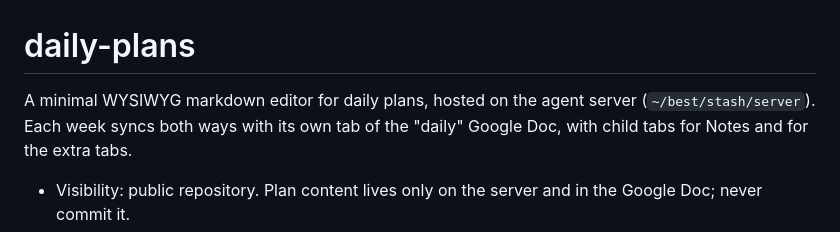
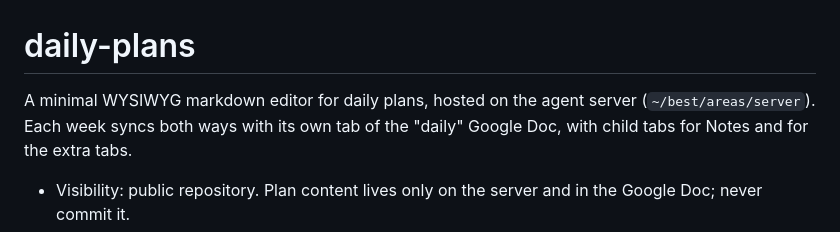
Before and after one commit to alejoacelas/2026-10-daily-plans, a Markdown page: AGENTS.md, the part around the change. GitHub-like rendering.

Commit message:
Update paths for the ~/best folder renames
stash/ is now areas/, inbox/ is now ops/ (folders without date prefixes),
and services/ is now playbooks/.

Co-Authored-By: Claude Opus 5.5 <noreply@anthropic.com>

```diff
--- a/AGENTS.md
+++ b/AGENTS.md
@@ -1,7 +1,7 @@
 # daily-plans
 
 A minimal WYSIWYG markdown editor for daily plans, hosted on the agent server
-(`~/best/stash/server`). Each week syncs both ways with its own tab of
+(`~/best/areas/server`). Each week syncs both ways with its own tab of
 the "daily" Google Doc, with child tabs for Notes and for the extra tabs.
 
 - Visibility: public repository. Plan content lives only on the server and in the Google Doc; never commit it.
```
